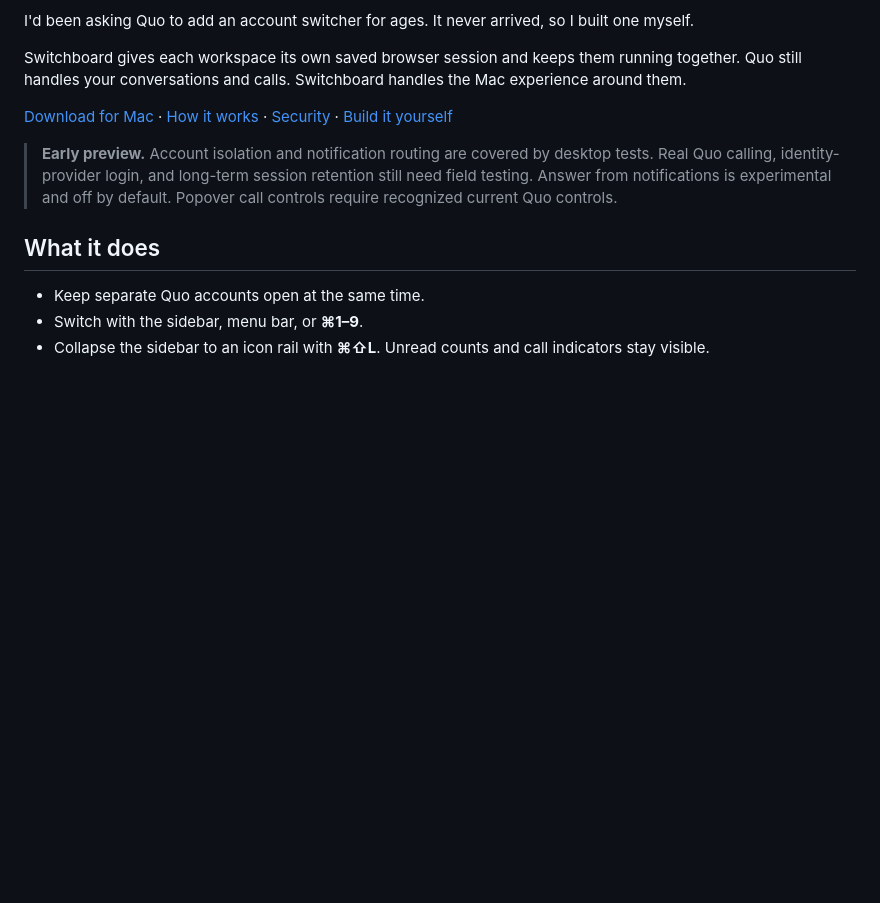
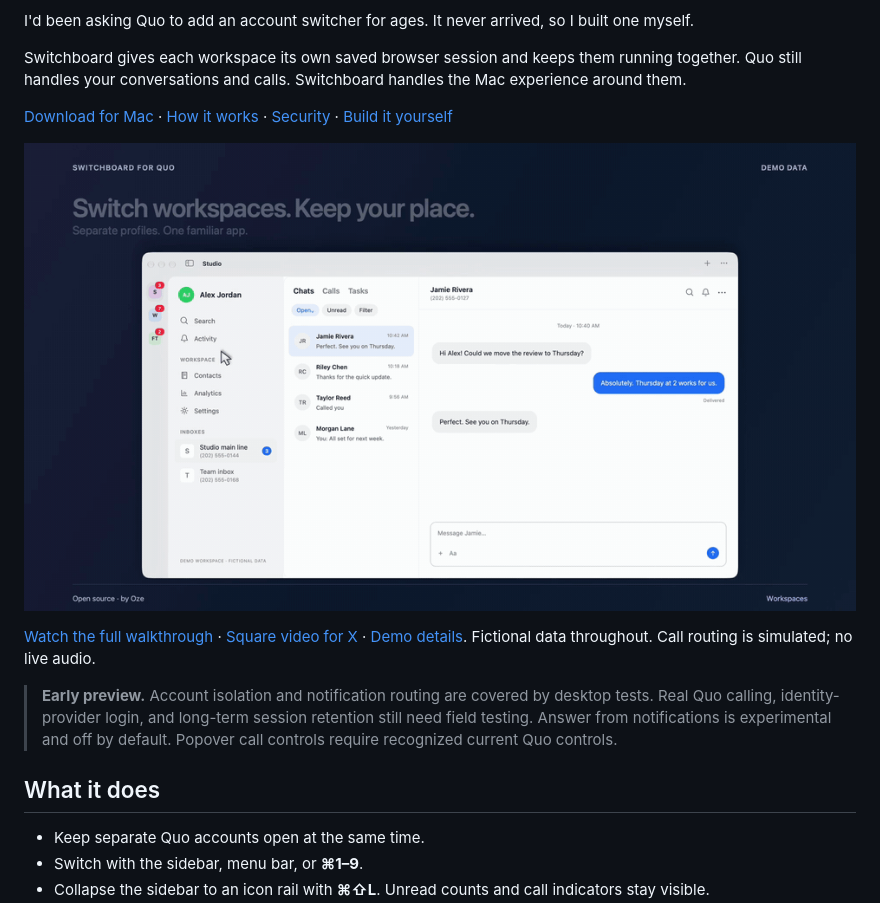
Before and after one commit to ozeitis/quo-switchboard, a Markdown page: README.md, the part around the change. GitHub-like rendering; pictures changed too: docs/media/walkthrough-preview.gif (added); blank space fills up the shorter version.

Commit message:
Add a native demo walkthrough and social video exports

```diff
--- a/README.md
+++ b/README.md
@@ -9,6 +9,10 @@ I'd been asking Quo to add an account switcher for ages. It never arrived, so I
 Switchboard gives each workspace its own saved browser session and keeps them running together. Quo still handles your conversations and calls. Switchboard handles the Mac experience around them.
 
 [Download for Mac](https://github.com/ozeitis/quo-switchboard/releases) · [How it works](docs/architecture.md) · [Security](SECURITY.md) · [Build it yourself](#development)
+
+[![Watch the 34-second Switchboard walkthrough](docs/media/walkthrough-preview.gif)](docs/media/switchboard-walkthrough.mp4)
+
+[Watch the full walkthrough](docs/media/switchboard-walkthrough.mp4) · [Square video for X](docs/media/switchboard-social.mp4) · [Demo details](docs/walkthrough.md). Fictional data throughout. Call routing is simulated; no live audio.
 
 > **Early preview.** Account isolation and notification routing are covered by desktop tests. Real Quo calling, identity-provider login, and long-term session retention still need field testing. Answer from notifications is experimental and off by default. Popover call controls require recognized current Quo controls.
 
```
Also changed, not shown: docs/publication-review.md (+2 -2 lines), docs/walkthrough.md (added, +49 -0 lines), docs/media/walkthrough-poster.jpg (added), 7 other files.
